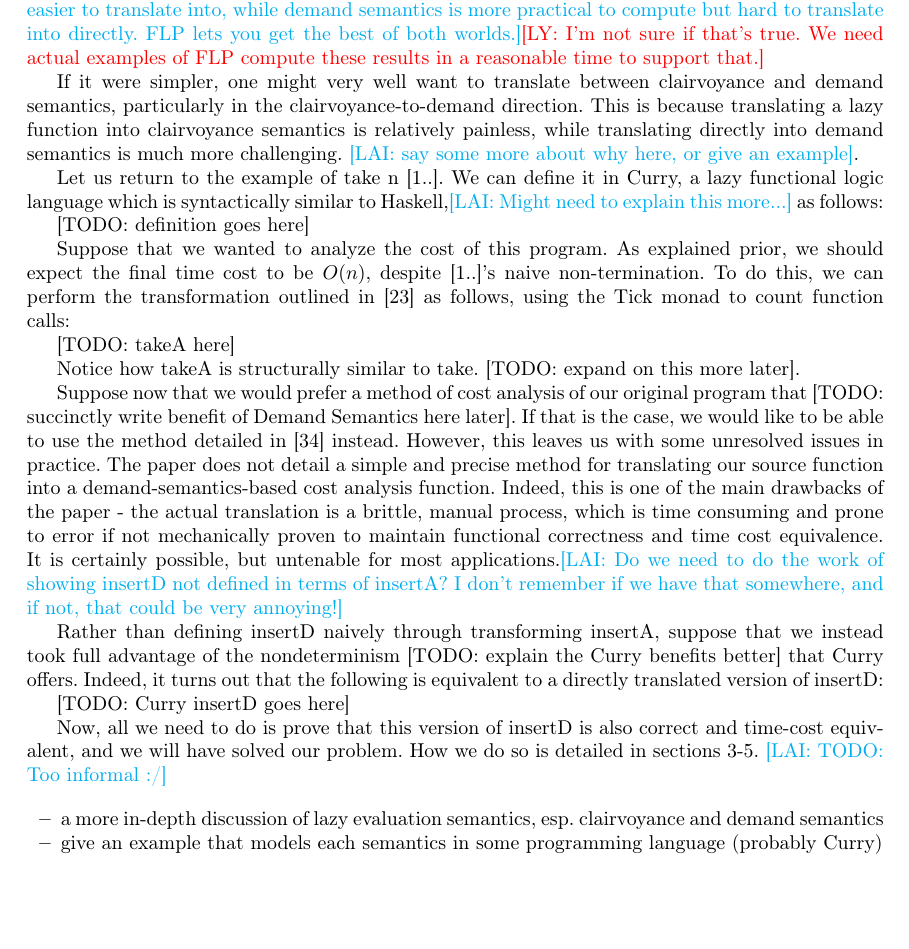
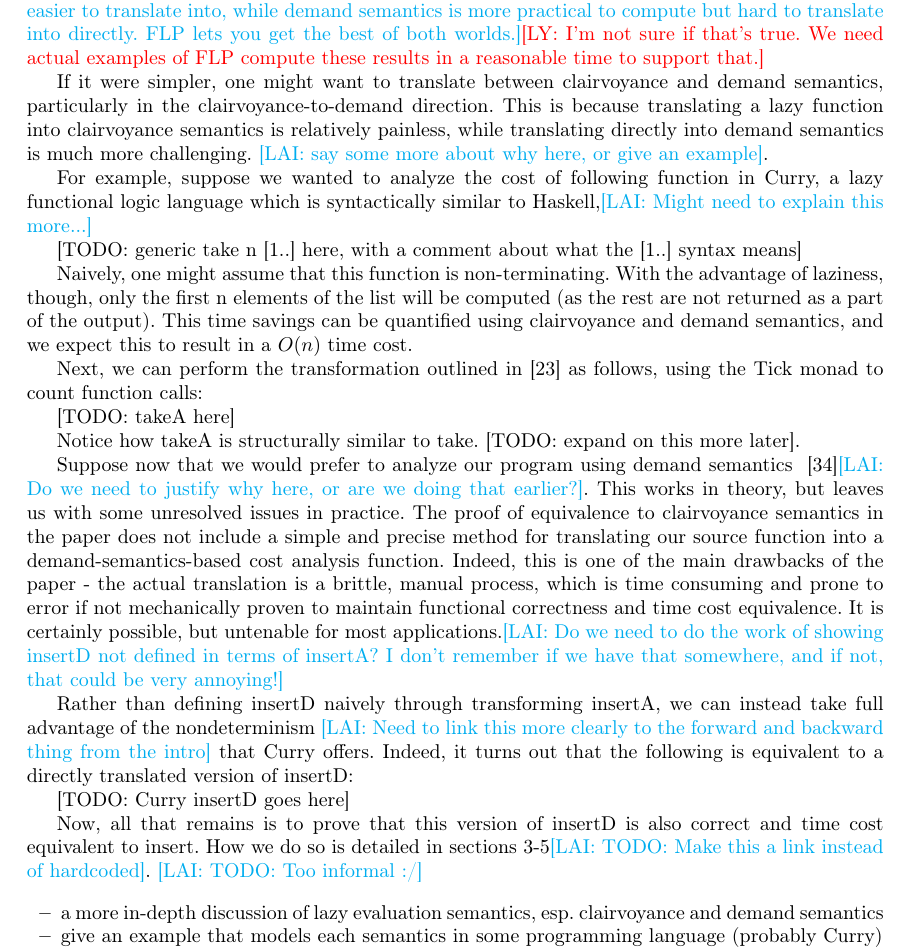
Before and after one commit to heraplem/logical-laziness-agda, a LaTeX paper (paper/paper.tex, which reads paper/motivating-example.tex): part of page 3 of 20, cut so that both start at the same text, the shorter picture padded with empty space. Compiled offline with pdfLaTeX.

Commit message:
More work on section 2

```diff
--- a/paper/motivating-example.tex
+++ b/paper/motivating-example.tex
@@ -6,15 +6,15 @@
   get the best of both worlds.}\ly{I'm not sure if that's true. We need actual
   examples of FLP compute these results in a reasonable time to support that.}
 
-If it were simpler, one might very well want to translate between clairvoyance and demand semantics, particularly in the clairvoyance-to-demand direction. This is because translating a lazy function into clairvoyance semantics is relatively painless, while translating directly into demand semantics is much more challenging. \lai{say some more about why here, or give an example}.
+If it were simpler, one might want to translate between clairvoyance and demand semantics, particularly in the clairvoyance-to-demand direction. This is because translating a lazy function into clairvoyance semantics is relatively painless, while translating directly into demand semantics is much more challenging. \lai{say some more about why here, or give an example}.
 
-Let us return to the example of take n [1..]. We can define it in Curry, a lazy functional logic language which is syntactically similar to Haskell,\lai{Might need to explain this more...} as follows:
+For example, suppose we wanted to analyze the cost of following function in Curry, a lazy functional logic language which is syntactically similar to Haskell,\lai{Might need to explain this more...}
 
-[TODO: definition goes here]
+[TODO: generic take n [1..] here, with a comment about what the [1..] syntax means]
 
-Suppose that we wanted to analyze the cost of this program. As explained prior,
-we should expect the final time cost to be \(O(n)\), despite [1..]'s naive
-non-termination. To do this, we can perform the transformation outlined
+Naively, one might assume that this function is non-terminating. With the advantage of laziness, though, only the first n elements of the list will be computed (as the rest are not returned as a part of the output). This time savings can be quantified using clairvoyance and demand semantics, and we expect this to result in a \(O(n)\) time cost.
+
+Next, we can perform the transformation outlined
 in~\cite{forking-paths} as follows, using the Tick monad to count function
 calls:
 
@@ -22,11 +22,8 @@ calls:
 
 Notice how takeA is structurally similar to take. [TODO: expand on this more later].
 
-Suppose now that we would prefer a method of cost analysis of our original
-program that [TODO: succinctly write benefit of Demand Semantics here later]. If
-that is the case, we would like to be able to use the method detailed
-in~\cite{demand-semantics} instead. However, this leaves us with some unresolved
-issues in practice. The paper does not detail a simple and precise method for
+Suppose now that we would prefer to analyze our program using demand semantics ~\cite{demand-semantics}\lai{Do we need to justify why here, or are we doing that earlier?}. This works in theory, but leaves us with some unresolved
+issues in practice. The proof of equivalence to clairvoyance semantics in the paper does not include a simple and precise method for
 translating our source function into a demand-semantics-based cost analysis
 function. Indeed, this is one of the main drawbacks of the paper - the actual
 translation is a brittle, manual process, which is time consuming and prone to
@@ -36,16 +33,14 @@ applications.\lai{Do we need to do the work of showing insertD not defined in
   terms of insertA? I don't remember if we have that somewhere, and if not, that
   could be very annoying!}
 
-Rather than defining insertD naively through transforming insertA, suppose that
-we instead took full advantage of the nondeterminism [TODO: explain the Curry
-benefits better] that Curry offers. Indeed, it turns out that the following is
+Rather than defining insertD naively through transforming insertA, we can instead take full advantage of the nondeterminism \lai{Need to link this more clearly to the forward and backward thing from the intro} that Curry offers. Indeed, it turns out that the following is
 equivalent to a directly translated version of insertD:
 
 [TODO: Curry insertD goes here]
 
-Now, all we need to do is prove that this version of insertD is also correct and
-time-cost equivalent, and we will have solved our problem. How we do so is
-detailed in sections 3-5. \lai{TODO: Too informal :/}
+Now, all that remains is to prove that this version of insertD is also correct and
+time cost equivalent to insert. How we do so is
+detailed in sections 3-5\lai{TODO: Make this a link instead of hardcoded}. \lai{TODO: Too informal :/}
 
 \begin{itemize}
   \item a more in-depth discussion of lazy evaluation semantics, esp.
```
